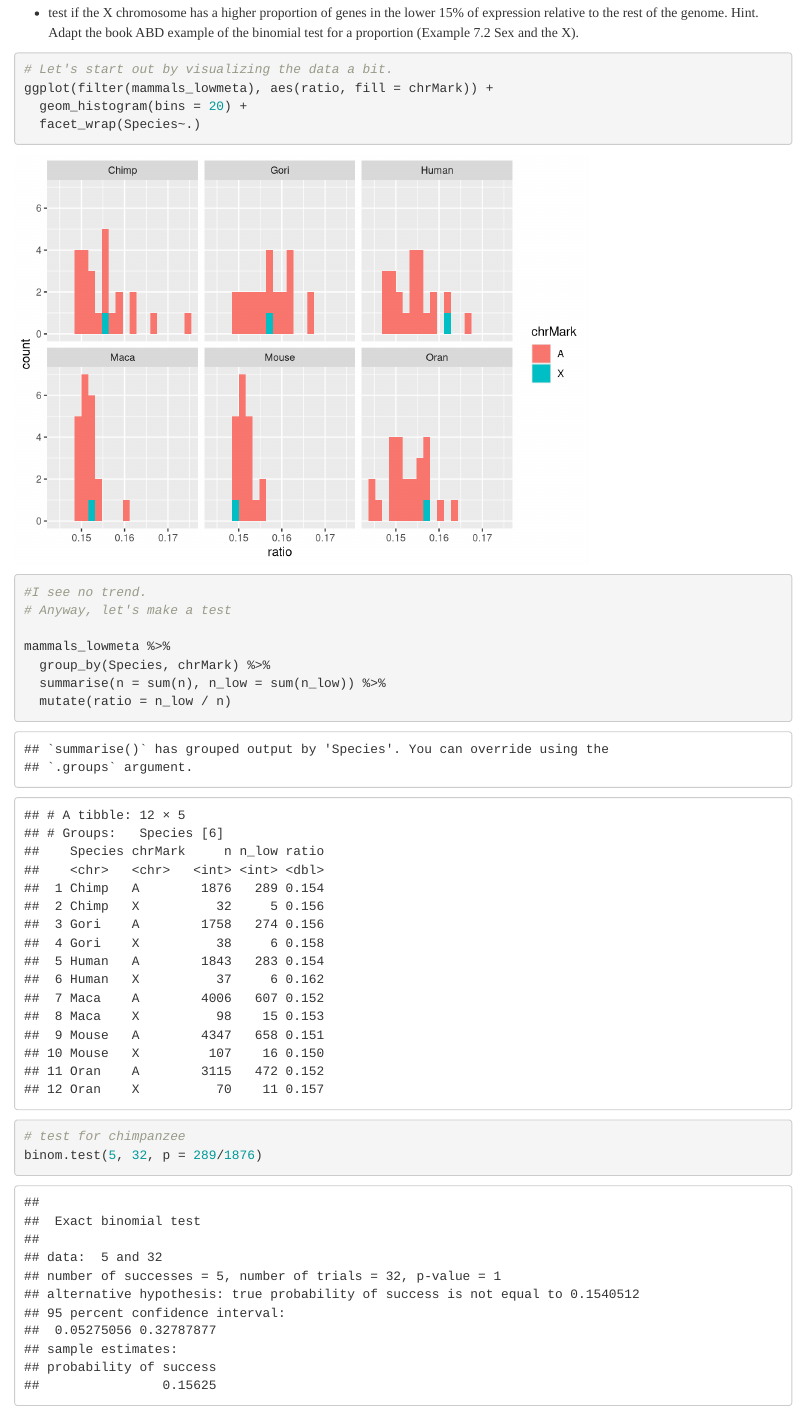
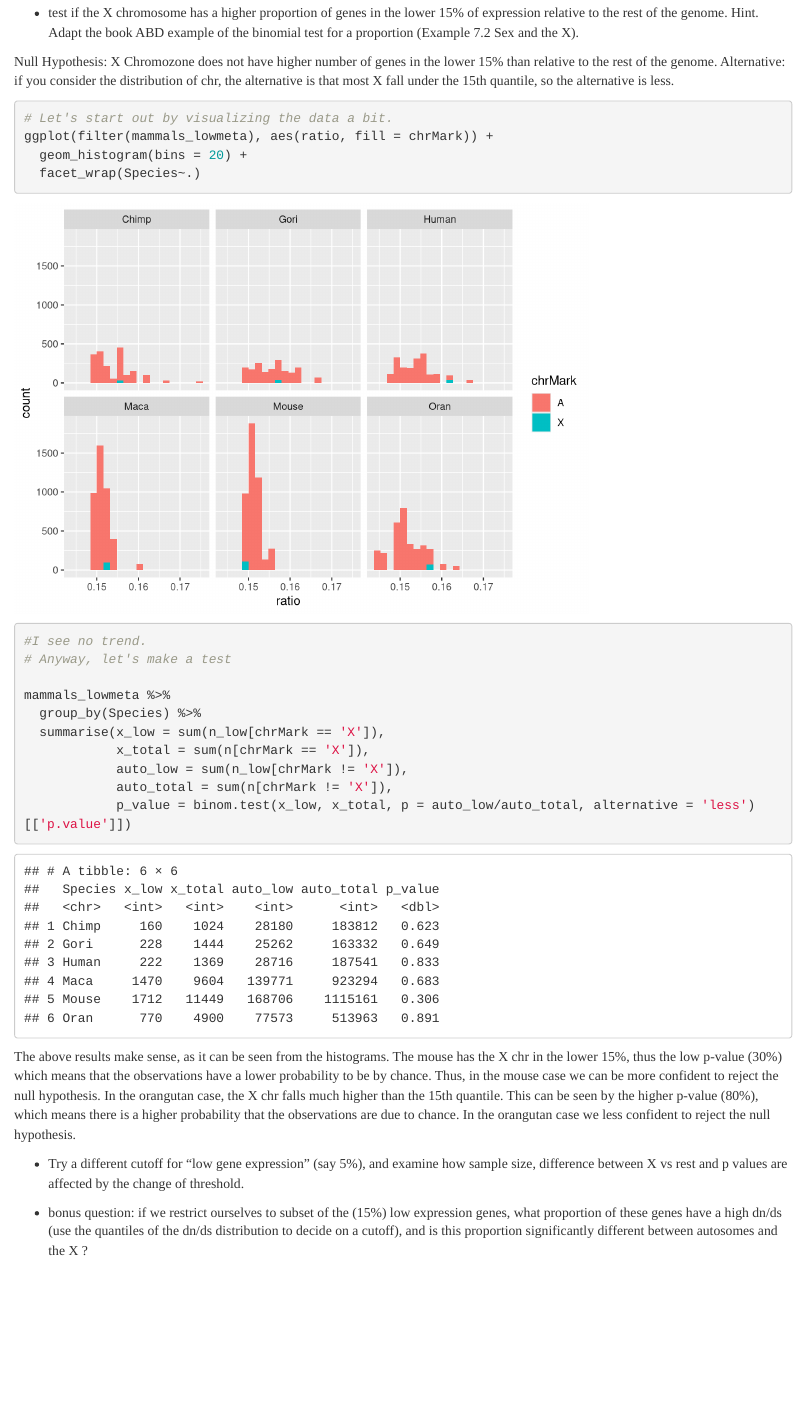
Before and after one commit to stefanprisca/DataScience, an R Markdown document (week.04.H0.testing.analyzing.proportions/week.04.exercise_carl.Rmd): the page in a window 1100 px wide, from 3050 px down before the commit and from 2970 px down after it, so that both start at the same text. Rendered offline with R 4.5, knitr and Pandoc, with nearby package versions.

Commit message:
Correct the 15% exercise. The other is exactly the same
Signed-off-by: Stefan Prisca <stefan.prisca@gmail.com>

````diff
--- a/week.04.H0.testing.analyzing.proportions/week.04.exercise_carl.Rmd
+++ b/week.04.H0.testing.analyzing.proportions/week.04.exercise_carl.Rmd
@@ -112,3 +111,6 @@ mammals_lowmeta = mammals %>%
+Null Hypothesis: X Chromozone does not have higher number of genes in the lower 15% than relative to the rest of the genome.
+Alternative: if you consider the distribution of chr, the alternative is that most X fall under the 15th quantile, so the alternative is less.
+
 ```{r}
 # Let's start out by visualizing the data a bit.
 ggplot(filter(mammals_lowmeta), aes(ratio, fill = chrMark)) +
@@ -119,15 +121,16 @@ ggplot(filter(mammals_lowmeta), aes(ratio, fill = chrMark)) +
 # Anyway, let's make a test
 
 mammals_lowmeta %>%
-  group_by(Species, chrMark) %>%
-  summarise(n = sum(n), n_low = sum(n_low)) %>%
-  mutate(ratio = n_low / n)
+  group_by(Species) %>%
+  summarise(x_low = sum(n_low[chrMark == 'X']),
+            x_total = sum(n[chrMark == 'X']),
+            auto_low = sum(n_low[chrMark != 'X']),
+            auto_total = sum(n[chrMark != 'X']),
+            p_value = binom.test(x_low, x_total, p = auto_low/auto_total, alternative = 'less')[['p.value']])
 
 ```
-```{r}
-# test for chimpanzee
-binom.test(5, 32, p = 289/1876)
-```
+The above results make sense, as it can be seen from the histograms. The mouse has the X chr in the lower 15%, thus the low p-value (30%) which means that the observations have a lower probability to be by chance. Thus, in the mouse case we can be more confident to reject the null hypothesis.
+In the orangutan case, the X chr falls much higher than the 15th quantile. This can be seen by the higher p-value (80%), which means there is a higher probability that the observations are due to chance. In the orangutan case we less confident to reject the null hypothesis.
 
 
 * Try a different cutoff for "low gene expression" (say 5%), and examine how sample size, difference between X vs rest and p values are affected by the change of threshold.
````
Also changed, not shown: week.04.H0.testing.analyzing.proportions/week.04.exercise_carl.Rmd (7 more changed lines).
